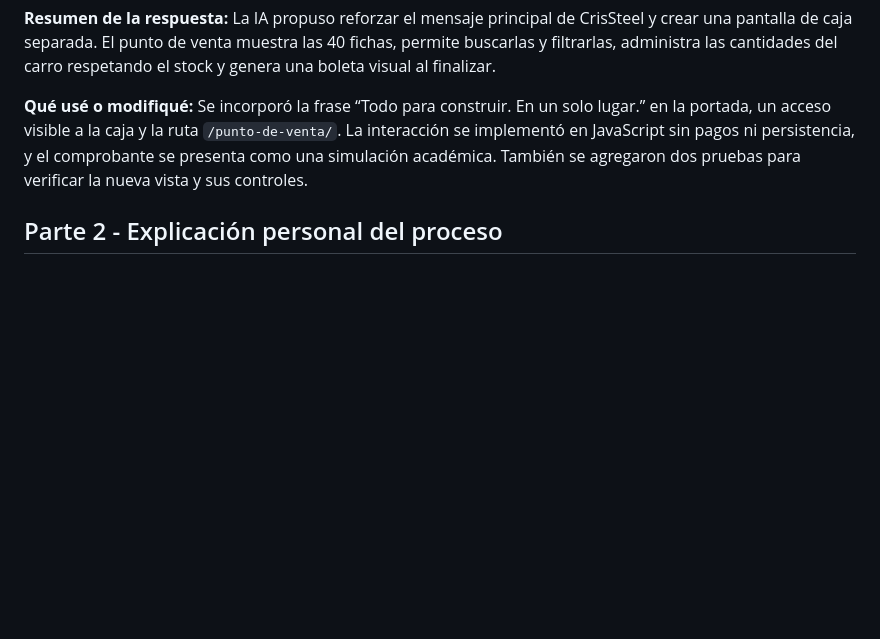
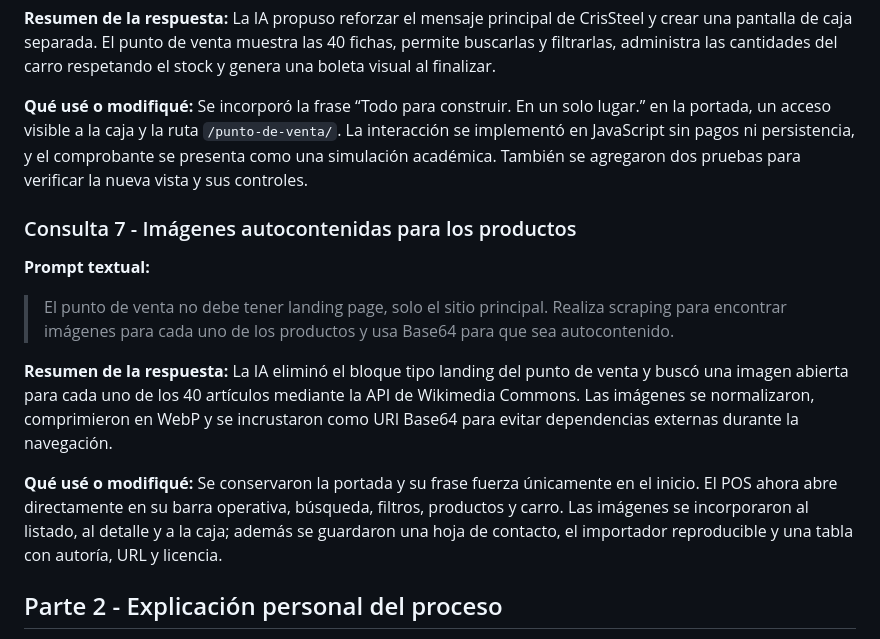
Before and after one commit to Cristox169/jara-ti3041-es1, a Markdown page: uso_ia.md, the part around the change. Rendered like a GitHub page; blank space fills up the shorter version.

```diff
--- a/uso_ia.md
+++ b/uso_ia.md
@@ -62,6 +62,16 @@
 
 **Qué usé o modifiqué:** Se incorporó la frase “Todo para construir. En un solo lugar.” en la portada, un acceso visible a la caja y la ruta `/punto-de-venta/`. La interacción se implementó en JavaScript sin pagos ni persistencia, y el comprobante se presenta como una simulación académica. También se agregaron dos pruebas para verificar la nueva vista y sus controles.
 
+### Consulta 7 - Imágenes autocontenidas para los productos
+
+**Prompt textual:**
+
+> El punto de venta no debe tener landing page, solo el sitio principal. Realiza scraping para encontrar imágenes para cada uno de los productos y usa Base64 para que sea autocontenido.
+
+**Resumen de la respuesta:** La IA eliminó el bloque tipo landing del punto de venta y buscó una imagen abierta para cada uno de los 40 artículos mediante la API de Wikimedia Commons. Las imágenes se normalizaron, comprimieron en WebP y se incrustaron como URI Base64 para evitar dependencias externas durante la navegación.
+
+**Qué usé o modifiqué:** Se conservaron la portada y su frase fuerza únicamente en el inicio. El POS ahora abre directamente en su barra operativa, búsqueda, filtros, productos y carro. Las imágenes se incorporaron al listado, al detalle y a la caja; además se guardaron una hoja de contacto, el importador reproducible y una tabla con autoría, URL y licencia.
+
 ## Parte 2 - Explicación personal del proceso
 
 Fue un proyecto desafiante en el cual ni siquiera podia correr Django en mi equipo, por lo tanto me di la labor de investigar y descubri que las variables de entorno en ocasiones dan multiples problemas, sobre todo con Java, pero no es el caso. Como llevo utilzando este euqipo sin formatear desde inicio de la carrera iba a ser un caos solucionar los conflictos con las variables de entorno. En su lugar encontre la forma de crear entornos aislados utilizables solo para el proyecto, asi di con los .venv que me permitieron instalar las dependencias localmente en la carpeta del proyecto sin tener que batallar con los distintos vestigios de mis años de carrera pasados.
```
Also changed, not shown: README.md (+7 -2 lines), docs/commits.md (+6 -0 lines), docs/fuentes_imagenes.md (added, +48 -0 lines), docs/evidencias/06-productos-base64-contacto.jpg (added), 9 other files.
